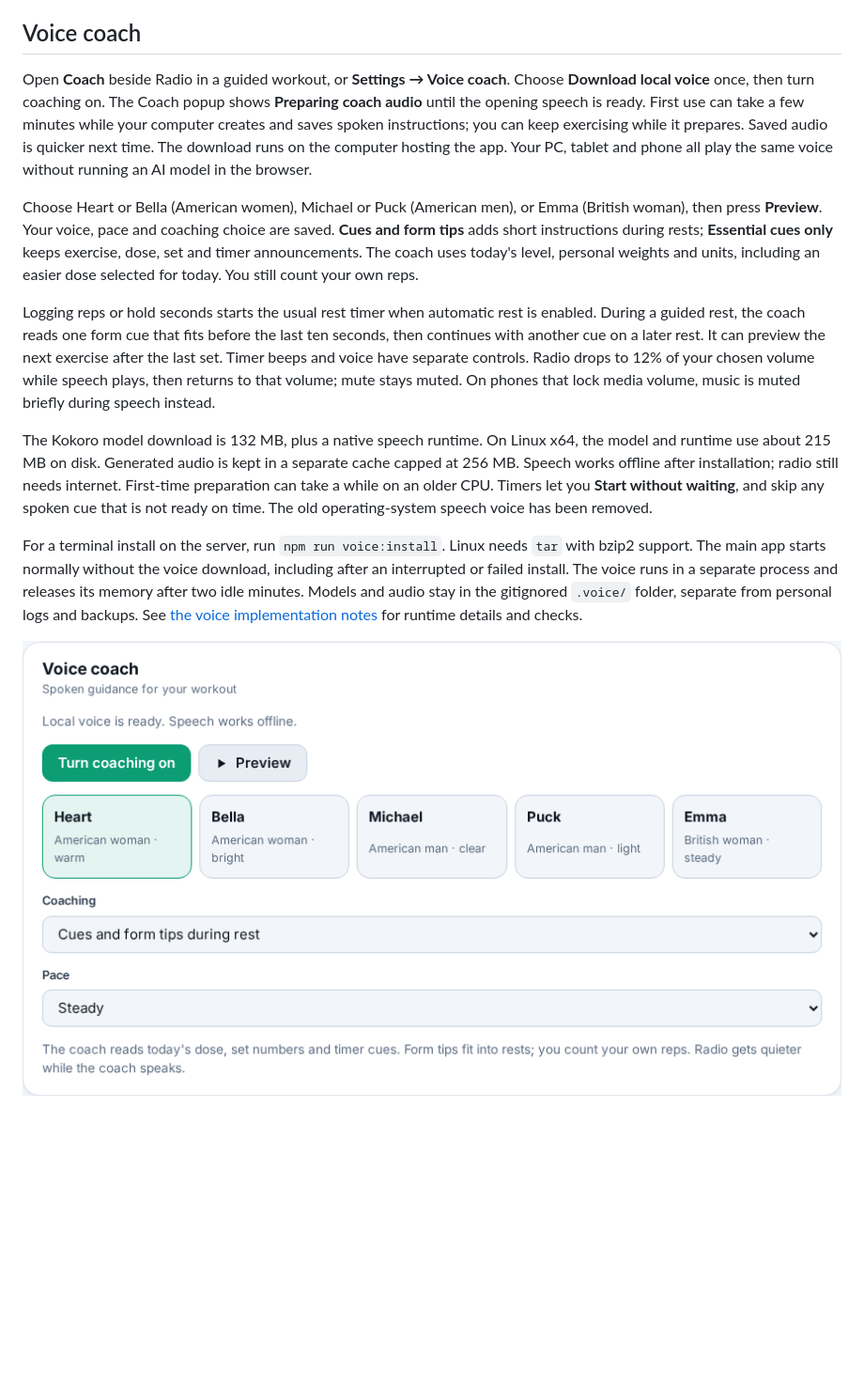
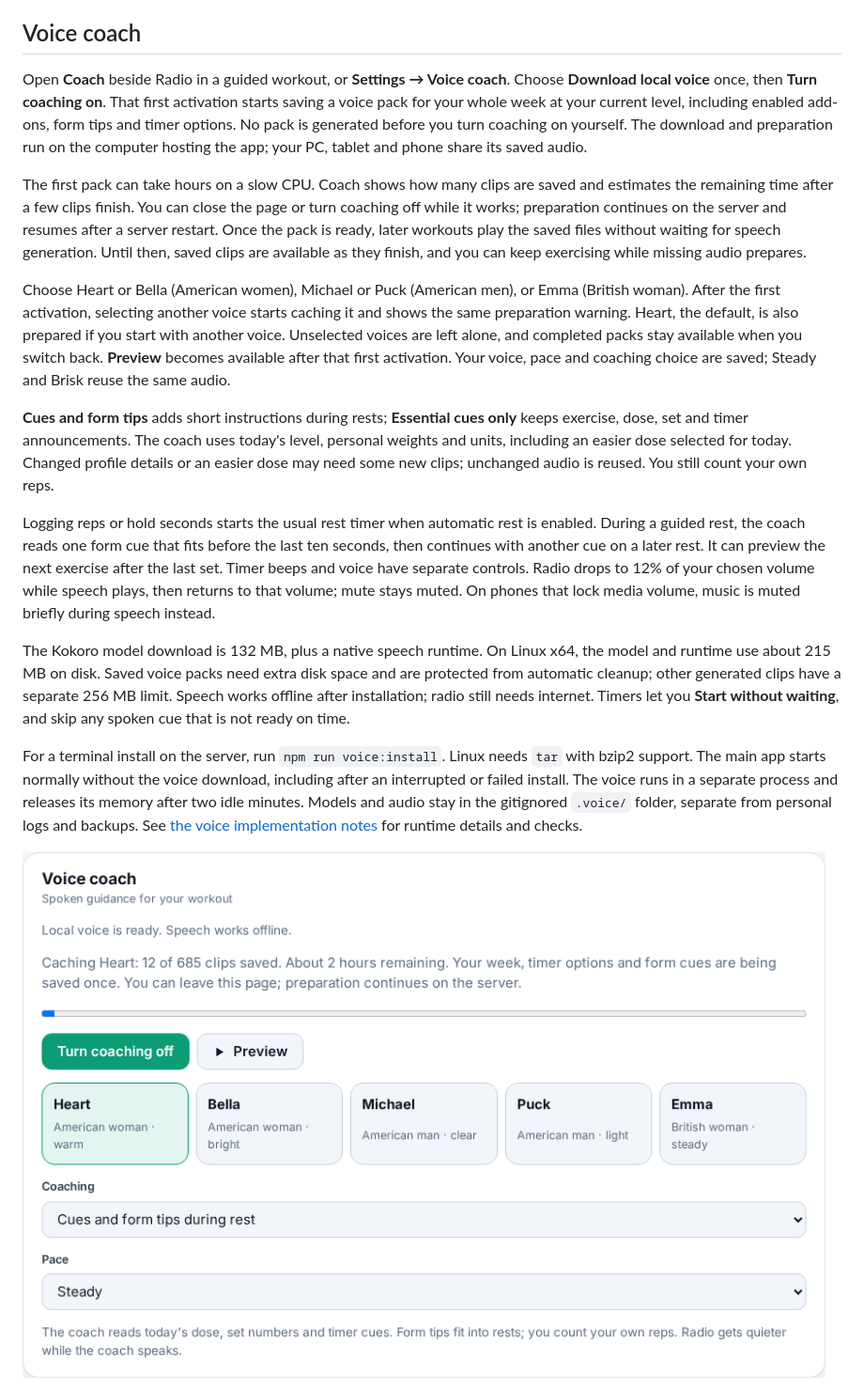
Before and after one commit to andrzej-piotrowski-pl/Bryan-Johnson-workout-tracker, a Markdown page: README.md, the part around the change. Shown: that part at 94% size. Rendered like a GitHub page; pictures changed too: docs/screenshots/voice-settings.png; blank space fills up the shorter version.

Commit message:
Cache workout voice packs after first coaching activation

```diff
--- a/README.md
+++ b/README.md
@@ -231,13 +231,17 @@ Open **Radio** in the guided workout's top bar. FIP Electro is the default; choo
 
 ## Voice coach
 
-Open **Coach** beside Radio in a guided workout, or **Settings → Voice coach**. Choose **Download local voice** once, then turn coaching on. The Coach popup shows **Preparing coach audio** until the opening speech is ready. First use can take a few minutes while your computer creates and saves spoken instructions; you can keep exercising while it prepares. Saved audio is quicker next time. The download runs on the computer hosting the app. Your PC, tablet and phone all play the same voice without running an AI model in the browser.
+Open **Coach** beside Radio in a guided workout, or **Settings → Voice coach**. Choose **Download local voice** once, then **Turn coaching on**. That first activation starts saving a voice pack for your whole week at your current level, including enabled add-ons, form tips and timer options. No pack is generated before you turn coaching on yourself. The download and preparation run on the computer hosting the app; your PC, tablet and phone share its saved audio.
 
-Choose Heart or Bella (American women), Michael or Puck (American men), or Emma (British woman), then press **Preview**. Your voice, pace and coaching choice are saved. **Cues and form tips** adds short instructions during rests; **Essential cues only** keeps exercise, dose, set and timer announcements. The coach uses today's level, personal weights and units, including an easier dose selected for today. You still count your own reps.
+The first pack can take hours on a slow CPU. Coach shows how many clips are saved and estimates the remaining time after a few clips finish. You can close the page or turn coaching off while it works; preparation continues on the server and resumes after a server restart. Once the pack is ready, later workouts play the saved files without waiting for speech generation. Until then, saved clips are available as they finish, and you can keep exercising while missing audio prepares.
+
+Choose Heart or Bella (American women), Michael or Puck (American men), or Emma (British woman). After the first activation, selecting another voice starts caching it and shows the same preparation warning. Heart, the default, is also prepared if you start with another voice. Unselected voices are left alone, and completed packs stay available when you switch back. **Preview** becomes available after that first activation. Your voice, pace and coaching choice are saved; Steady and Brisk reuse the same audio.
+
+**Cues and form tips** adds short instructions during rests; **Essential cues only** keeps exercise, dose, set and timer announcements. The coach uses today's level, personal weights and units, including an easier dose selected for today. Changed profile details or an easier dose may need some new clips; unchanged audio is reused. You still count your own reps.
 
 Logging reps or hold seconds starts the usual rest timer when automatic rest is enabled. During a guided rest, the coach reads one form cue that fits before the last ten seconds, then continues with another cue on a later rest. It can preview the next exercise after the last set. Timer beeps and voice have separate controls. Radio drops to 12% of your chosen volume while speech plays, then returns to that volume; mute stays muted. On phones that lock media volume, music is muted briefly during speech instead.
 
-The Kokoro model download is 132 MB, plus a native speech runtime. On Linux x64, the model and runtime use about 215 MB on disk. Generated audio is kept in a separate cache capped at 256 MB. Speech works offline after installation; radio still needs internet. First-time preparation can take a while on an older CPU. Timers let you **Start without waiting**, and skip any spoken cue that is not ready on time. The old operating-system speech voice has been removed.
+The Kokoro model download is 132 MB, plus a native speech runtime. On Linux x64, the model and runtime use about 215 MB on disk. Saved voice packs need extra disk space and are protected from automatic cleanup; other generated clips have a separate 256 MB limit. Speech works offline after installation; radio still needs internet. Timers let you **Start without waiting**, and skip any spoken cue that is not ready on time.
 
 For a terminal install on the server, run `npm run voice:install`. Linux needs `tar` with bzip2 support. The main app starts normally without the voice download, including after an interrupted or failed install. The voice runs in a separate process and releases its memory after two idle minutes. Models and audio stay in the gitignored `.voice/` folder, separate from personal logs and backups. See [the voice implementation notes](docs/GUIDED-VOICE.md) for runtime details and checks.
 
```
Also changed, not shown: CHANGELOG.md (+14 -0 lines), docs/GUIDED-VOICE.md (+12 -2 lines), docs/screenshots/guided-coach.png, docs/screenshots/mobile-guided-coach.png, 14 other files.
